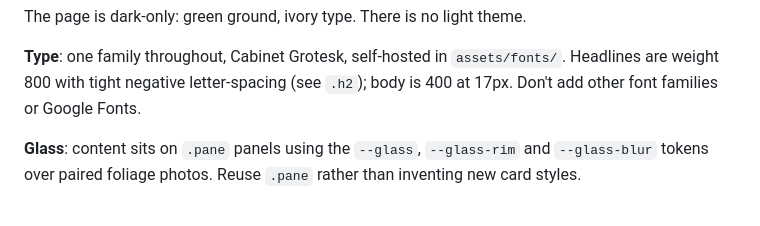
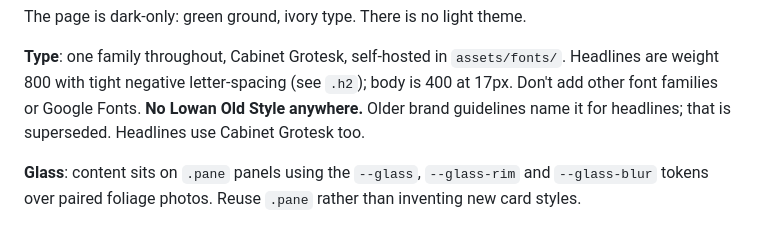
Before and after one commit to muhammednishamvt/southery-website, a Markdown page: CLAUDE.md, the part around the change. Rendered like a GitHub page.

Commit message:
CLAUDE.md: state that Lowan Old Style is not used; Cabinet Grotesk only
Co-Authored-By: Claude Opus 5.5 <noreply@anthropic.com>
Claude-Session: https://claude.ai/code/session_01VwR6tzbhHdKVrWtLG9C56A

```diff
--- a/CLAUDE.md
+++ b/CLAUDE.md
@@ -79,6 +79,8 @@ The page is dark-only: green ground, ivory type. There is no light theme.
 
 **Type**: one family throughout, Cabinet Grotesk, self-hosted in `assets/fonts/`. Headlines are weight 800 with
 tight negative letter-spacing (see `.h2`); body is 400 at 17px. Don't add other font families or Google Fonts.
+**No Lowan Old Style anywhere.** Older brand guidelines name it for headlines; that is superseded. Headlines use
+Cabinet Grotesk too.
 
 **Glass**: content sits on `.pane` panels using the `--glass`, `--glass-rim` and `--glass-blur` tokens over
 paired foliage photos. Reuse `.pane` rather than inventing new card styles.
```
